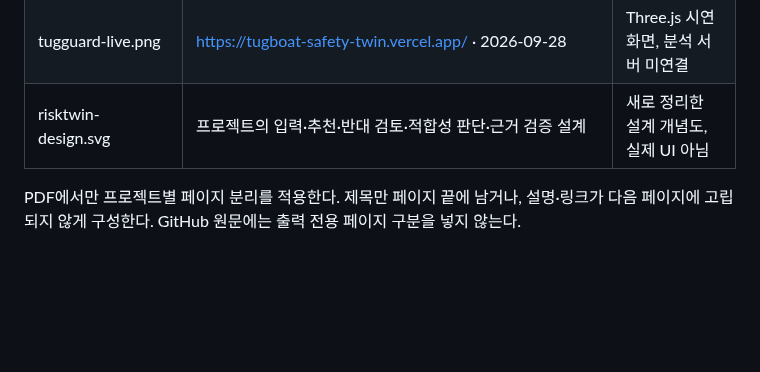
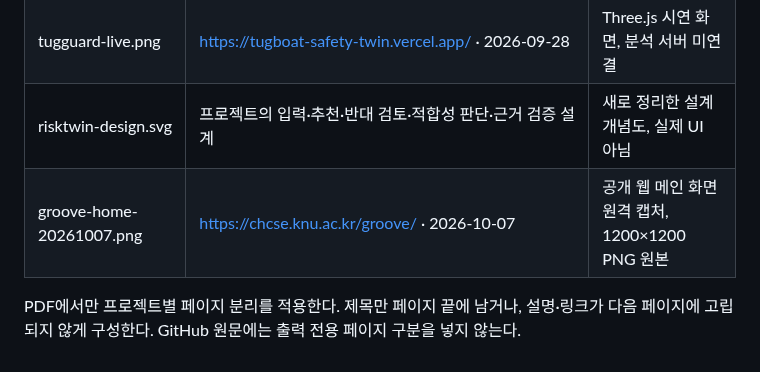
Before and after one commit to TaeHuiKKIM/TaeHuiKKIM, a Markdown page: docs/portfolio-image-sources.md, the part around the change. GitHub-like rendering; blank space fills up the shorter version.

```diff
--- a/docs/portfolio-image-sources.md
+++ b/docs/portfolio-image-sources.md
@@ -9,5 +9,6 @@
 | reqover-code-index.png | https://github.com/reqover-labs/reqover/blob/main/docs/assets/reqover-code-to-endpoint-index.png | 공개 예제 리포트 원본 |
 | tugguard-live.png | https://tugboat-safety-twin.vercel.app/ · 2026-09-28 | Three.js 시연 화면, 분석 서버 미연결 |
 | risktwin-design.svg | 프로젝트의 입력·추천·반대 검토·적합성 판단·근거 검증 설계 | 새로 정리한 설계 개념도, 실제 UI 아님 |
+| groove-home-20261007.png | https://chcse.knu.ac.kr/groove/ · 2026-10-07 | 공개 웹 메인 화면 원격 캡처, 1200×1200 PNG 원본 |
 
 PDF에서만 프로젝트별 페이지 분리를 적용한다. 제목만 페이지 끝에 남거나, 설명·링크가 다음 페이지에 고립되지 않게 구성한다. GitHub 원문에는 출력 전용 페이지 구분을 넣지 않는다.
```
Also changed, not shown: README.md (+38 -1 lines), docs/2026-10-07-groove-profile-update.md (added, +69 -0 lines), assets/portfolio/groove-home-20261007.png (added).
